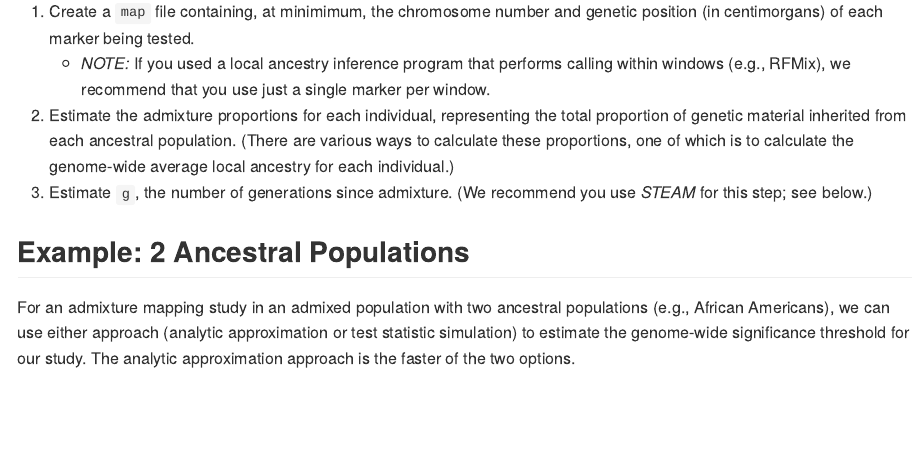
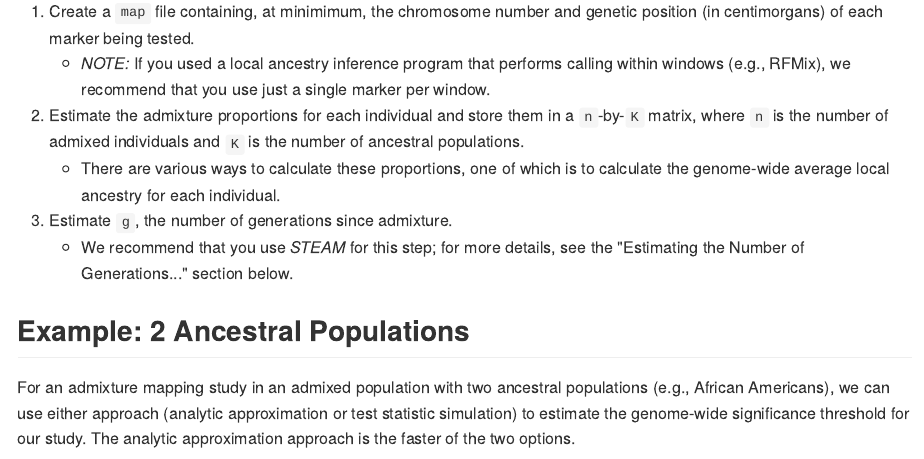
Before and after one commit to GrindeLab/STEAM, an R Markdown document (README.Rmd): the page in a window 1100 px wide, from 1010 px down. The pictures show the output file README.md that the author committed with the source, drawn offline in the style of GitHub.

Commit message:
minor readme formatting change

```diff
--- a/README.Rmd
+++ b/README.Rmd
@@ -52,8 +52,10 @@ To run either approach, we first need to:
 
 1. Create a `map` file containing, at minimimum, the chromosome number and genetic position (in centimorgans) of each marker being tested.
     - *NOTE:* If you used a local ancestry inference program that performs calling within windows (e.g., RFMix), we recommend that you use just a single marker per window.
-2. Estimate the admixture proportions for each individual, representing the total proportion of genetic material inherited from each ancestral population. (There are various ways to calculate these proportions, one of which is to calculate the genome-wide average local ancestry for each individual.)
-3. Estimate `g`, the number of generations since admixture. (We recommend you use *STEAM* for this step; see below.)
+2. Estimate the admixture proportions for each individual and store them in a `n`-by-`K` matrix, where `n` is the number of admixed individuals and `K` is the number of ancestral populations.
+    - There are various ways to calculate these proportions, one of which is to calculate the genome-wide average local ancestry for each individual.
+3. Estimate `g`, the number of generations since admixture.
+    - We recommend that you use *STEAM* for this step; for more details, see the "Estimating the Number of Generations..." section below.
 
 ## Example: 2 Ancestral Populations
 
```
Also changed, not shown: README.md.
